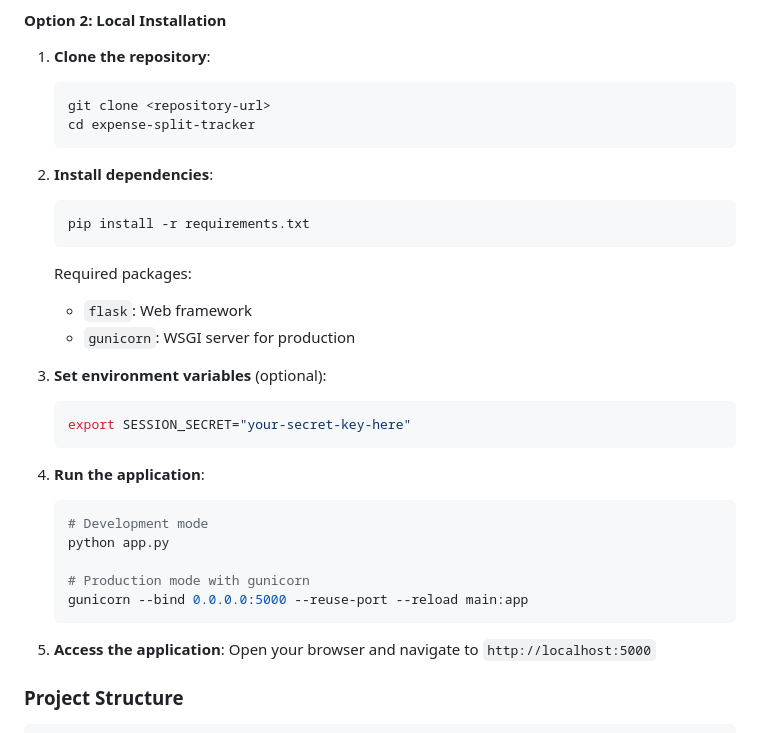
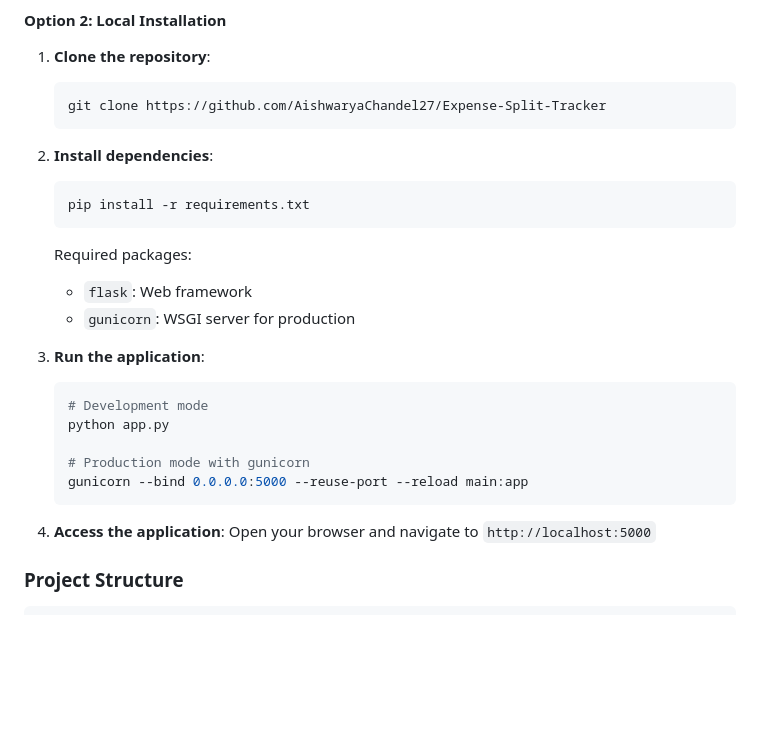
Before and after one commit to AishwaryaChandel27/Expense-Split-Tracker, a Markdown page: README.md, the part around the change. Rendered like a GitHub page; blank space fills up the shorter version.

````diff
--- a/README.md
+++ b/README.md
@@ -60,8 +60,7 @@ This application uses a **service-oriented architecture** with clear separation
 #### Option 2: Local Installation
 1. **Clone the repository**:
    ```bash
-   git clone <repository-url>
-   cd expense-split-tracker
+   git clone https://github.com/AishwaryaChandel27/Expense-Split-Tracker
    ```
 
 2. **Install dependencies**:
@@ -73,12 +72,7 @@ This application uses a **service-oriented architecture** with clear separation
    - `flask`: Web framework
    - `gunicorn`: WSGI server for production
 
-3. **Set environment variables** (optional):
-   ```bash
-   export SESSION_SECRET="your-secret-key-here"
-   ```
-
-4. **Run the application**:
+3. **Run the application**:
    ```bash
    # Development mode
    python app.py
@@ -87,7 +81,7 @@ This application uses a **service-oriented architecture** with clear separation
    gunicorn --bind 0.0.0.0:5000 --reuse-port --reload main:app
    ```
 
-5. **Access the application**:
+4. **Access the application**:
    Open your browser and navigate to `http://localhost:5000`
 
 ### Project Structure
````
